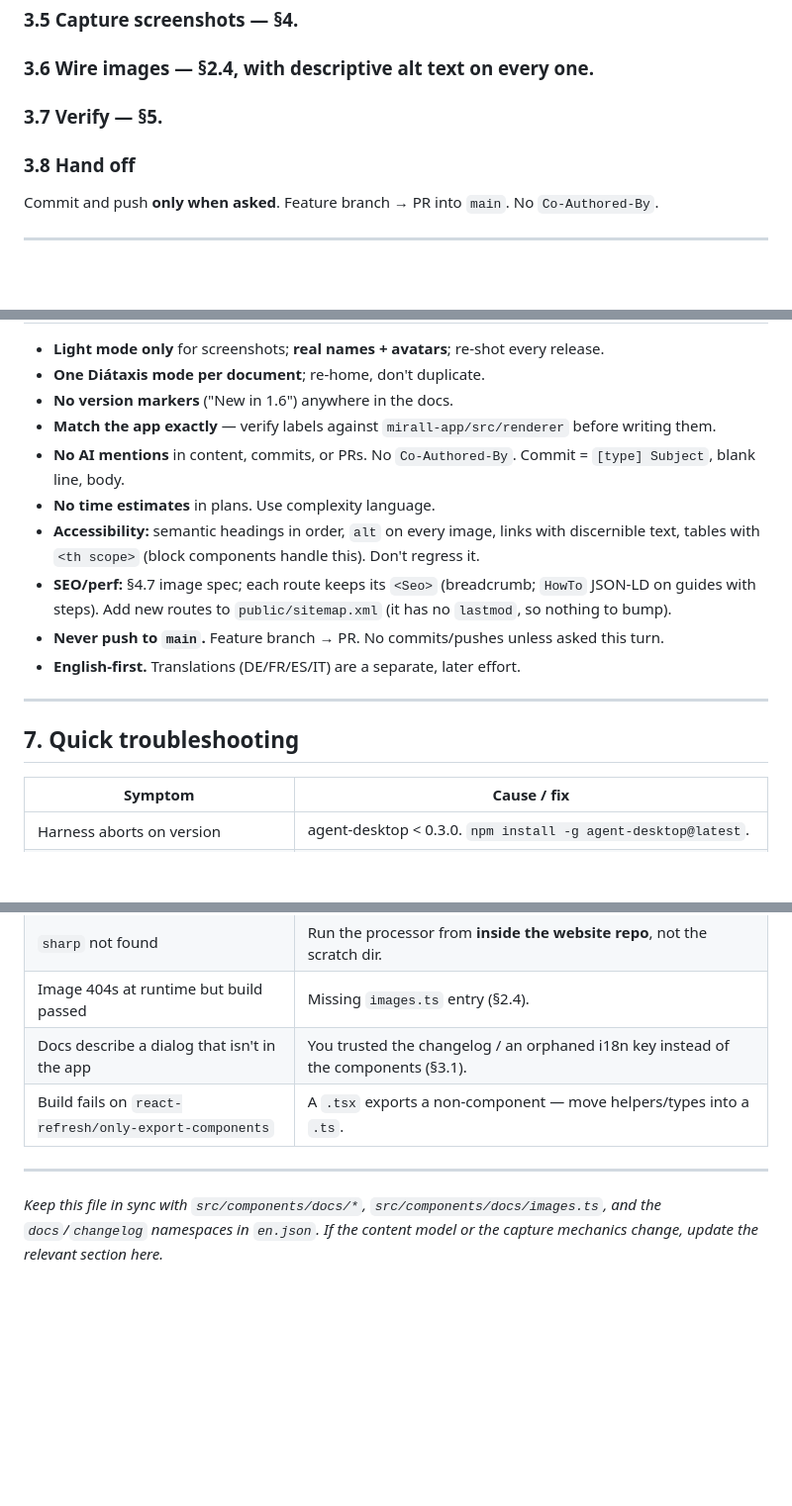
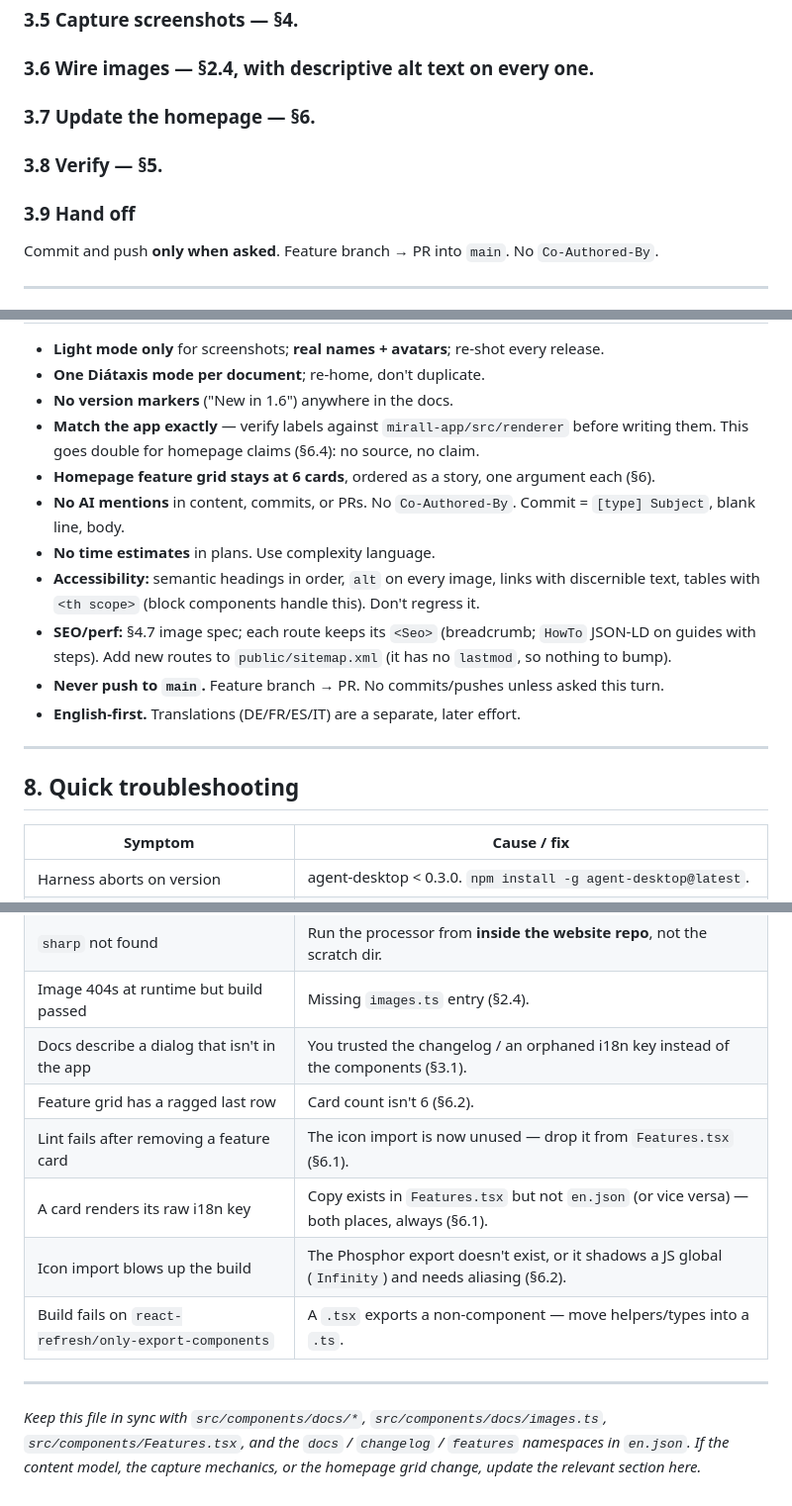
Before and after one commit to ok/mirall-website, a Markdown page: .claude/docs-update-playbook.md, 3 parts joined by grey strips. Shown at 99% size. GitHub-like rendering; blank space fills up the shorter version.

```diff
--- a/.claude/docs-update-playbook.md
+++ b/.claude/docs-update-playbook.md
@@ -173,9 +174,11 @@ Mirror the new `CHANGELOG.md` entry into `changelog.releases[0]` (newest first),
 
 ### 3.6 Wire images — §2.4, with **descriptive alt text** on every one.
 
-### 3.7 Verify — §5.
+### 3.7 Update the homepage — §6.
 
-### 3.8 Hand off
+### 3.8 Verify — §5.
+
+### 3.9 Hand off
 
 Commit and push **only when asked**. Feature branch → PR into `main`. No `Co-Authored-By`.
 
@@ -348,7 +403,8 @@ Confirm the images render, the chrome looks current, and the sidebar works. Spot
 - **Light mode only** for screenshots; **real names + avatars**; re-shot every release.
 - **One Diátaxis mode per document**; re-home, don't duplicate.
 - **No version markers** ("New in 1.6") anywhere in the docs.
-- **Match the app exactly** — verify labels against `mirall-app/src/renderer` before writing them.
+- **Match the app exactly** — verify labels against `mirall-app/src/renderer` before writing them. This goes double for homepage claims (§6.4): no source, no claim.
+- **Homepage feature grid stays at 6 cards**, ordered as a story, one argument each (§6).
 - **No AI mentions** in content, commits, or PRs. No `Co-Authored-By`. Commit = `[type] Subject`, blank line, body.
 - **No time estimates** in plans. Use complexity language.
 - **Accessibility:** semantic headings in order, `alt` on every image, links with discernible text, tables with `<th scope>` (block components handle this). Don't regress it.
@@ -358,7 +414,7 @@ Confirm the images render, the chrome looks current, and the sidebar works. Spot
 
 ---
 
-## 7. Quick troubleshooting
+## 8. Quick troubleshooting
 
 | Symptom | Cause / fix |
 |---|---|
@@ -372,8 +428,12 @@ Confirm the images render, the chrome looks current, and the sidebar works. Spot
 | `sharp` not found | Run the processor from **inside the website repo**, not the scratch dir. |
 | Image 404s at runtime but build passed | Missing `images.ts` entry (§2.4). |
 | Docs describe a dialog that isn't in the app | You trusted the changelog / an orphaned i18n key instead of the components (§3.1). |
+| Feature grid has a ragged last row | Card count isn't 6 (§6.2). |
+| Lint fails after removing a feature card | The icon import is now unused — drop it from `Features.tsx` (§6.1). |
+| A card renders its raw i18n key | Copy exists in `Features.tsx` but not `en.json` (or vice versa) — both places, always (§6.1). |
+| Icon import blows up the build | The Phosphor export doesn't exist, or it shadows a JS global (`Infinity`) and needs aliasing (§6.2). |
 | Build fails on `react-refresh/only-export-components` | A `.tsx` exports a non-component — move helpers/types into a `.ts`. |
 
 ---
 
-*Keep this file in sync with `src/components/docs/*`, `src/components/docs/images.ts`, and the `docs`/`changelog` namespaces in `en.json`. If the content model or the capture mechanics change, update the relevant section here.*
+*Keep this file in sync with `src/components/docs/*`, `src/components/docs/images.ts`, `src/components/Features.tsx`, and the `docs` / `changelog` / `features` namespaces in `en.json`. If the content model, the capture mechanics, or the homepage grid change, update the relevant section here.*
```
Also changed, not shown: other parts of .claude/docs-update-playbook.md (+55 -2 lines).
